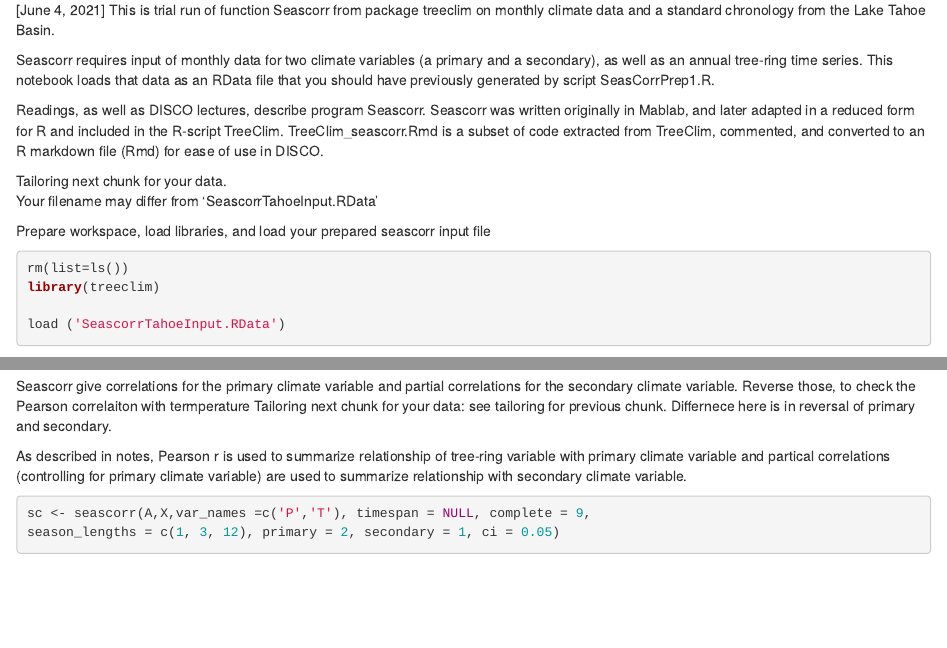
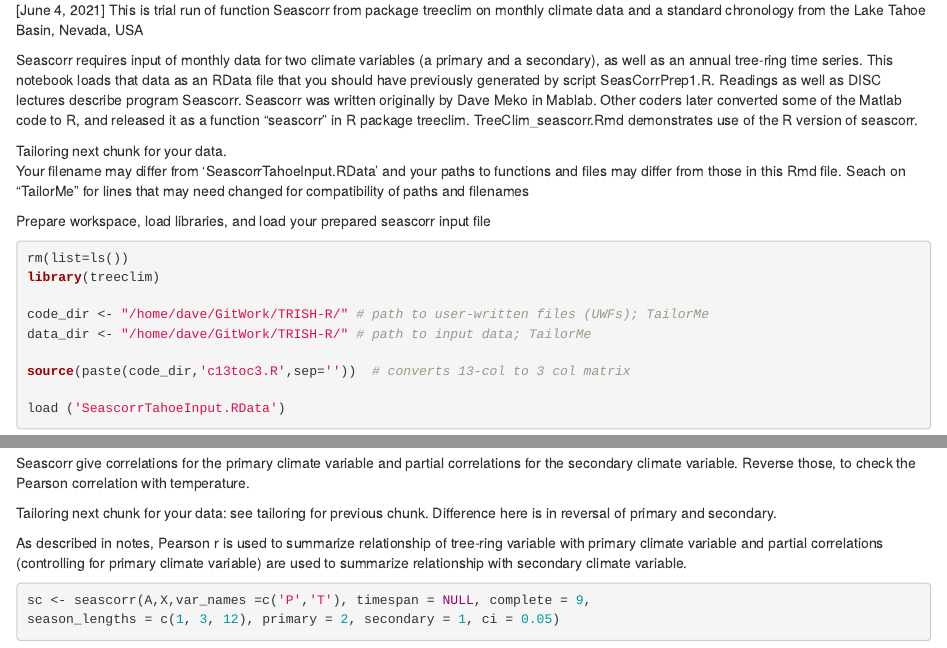
Before and after one commit to ltrr-arizona-edu/TRISH-R, an R Markdown document (TreeClim_seascorr.Rmd): the page in a window 1100 px wide, from 70 px down, and a second part further down, joined at a grey line. Rendered offline with R 4.5, knitr and Pandoc, with nearby package versions; some code elsewhere in the file could not run offline.

Commit message:
DISC and Int Course files working, including TreeClim_seascorr.Rmd

````diff
--- a/TreeClim_seascorr.Rmd
+++ b/TreeClim_seascorr.Rmd
@@ -4,24 +4,26 @@ output: html_notebook
 ---
 
 [June 4, 2021] This is trial run of function Seascorr from package treeclim on
-monthly climate data and a standard chronology from the Lake Tahoe Basin.
+monthly climate data and a standard chronology from the Lake Tahoe Basin, Nevada, USA
 
 Seascorr requires input of monthly data for two climate variables (a primary and
 a secondary), as well as an annual tree-ring time series. This notebook loads
 that data as an RData file that you should have previously generated by script SeasCorrPrep1.R.
-
-Readings, as well as DISCO lectures, describe program Seascorr. Seascorr was written originally
-in Mablab, and later adapted in a reduced form for R and included in the R-script TreeClim.
-TreeClim_seascorr.Rmd is a subset of code extracted from TreeClim, commented, and converted to
-an R markdown file (Rmd) for ease of use in DISCO.
+Readings as well as DISC lectures describe program Seascorr. Seascorr was written originally
+by Dave Meko in Mablab. Other coders later converted some of the Matlab code to R, and released it as a function "seascorr" in R package treeclim. TreeClim_seascorr.Rmd demonstrates use of the R version of seascorr.
 
 Tailoring next chunk for your data.
-Your filename may differ from 'SeascorrTahoeInput.RData'
+Your filename may differ from 'SeascorrTahoeInput.RData' and your paths to functions and files may differ from those in this Rmd file. Seach on "TailorMe" for lines that may need changed for compatibility of paths and filenames
 
 Prepare workspace, load libraries, and load your prepared seascorr input file
 ```{r}
 rm(list=ls())
 library(treeclim)
+
+code_dir <- "/home/dave/GitWork/TRISH-R/" # path to user-written files (UWFs); TailorMe
+data_dir <- "/home/dave/GitWork/TRISH-R/" # path to input data; TailorMe
+
+source(paste(code_dir,'c13toc3.R',sep=''))  # converts 13-col to 3 col matrix
 
 load ('SeascorrTahoeInput.RData')
 ```
@@ -48,10 +50,11 @@ season_lengths = c(1, 3, 12), primary = 1, secondary = 2, ci = 0.05)
 sc
 plot(sc)
 ```
-Seascorr give correlations for the primary climate variable and partial correlations for the secondary  climate variable. Reverse those, to check the Pearson correlaiton with termperature
-Tailoring next chunk for your data: see tailoring for previous chunk. Differnece here is in reversal of primary and secondary.
+Seascorr give correlations for the primary climate variable and partial correlations for the secondary  climate variable. Reverse those, to check the Pearson correlation with temperature.
 
-As described in notes, Pearson r is used to summarize relationship of tree-ring variable with primary climate variable and partical correlations (controlling for primary climate variable) are used to summarize relationship with secondary climate variable.
+Tailoring next chunk for your data: see tailoring for previous chunk. Difference here is in reversal of primary and secondary.
+
+As described in notes, Pearson r is used to summarize relationship of tree-ring variable with primary climate variable and partial correlations (controlling for primary climate variable) are used to summarize relationship with secondary climate variable.
 ```{r}
 
 sc <- seascorr(A,X,var_names =c('P','T'), timespan = NULL, complete = 9,
````
Also changed, not shown: SeascorrPrep1.R (+31 -21 lines), SeascorrTahoeInput.RData (added), 2 other files.
